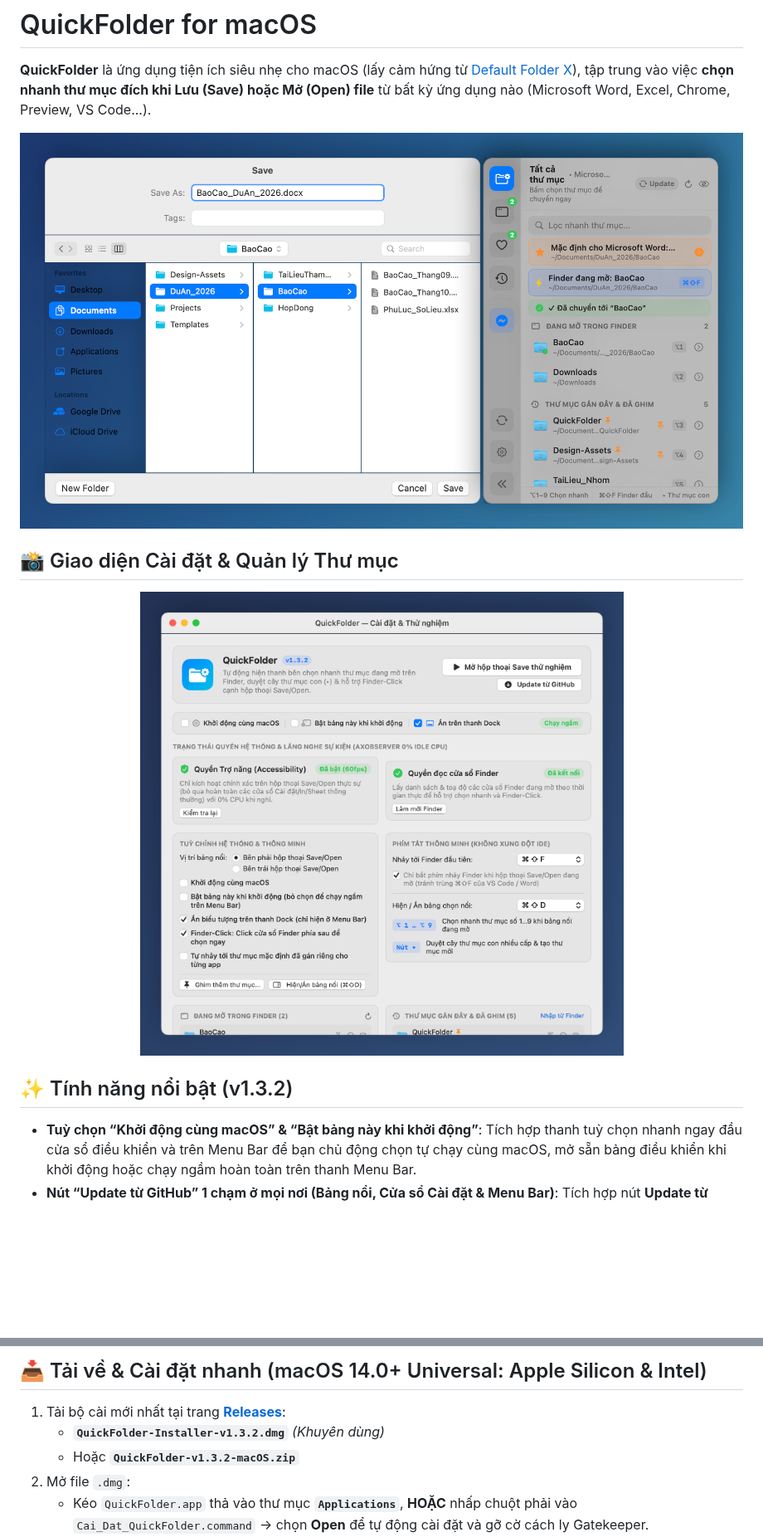
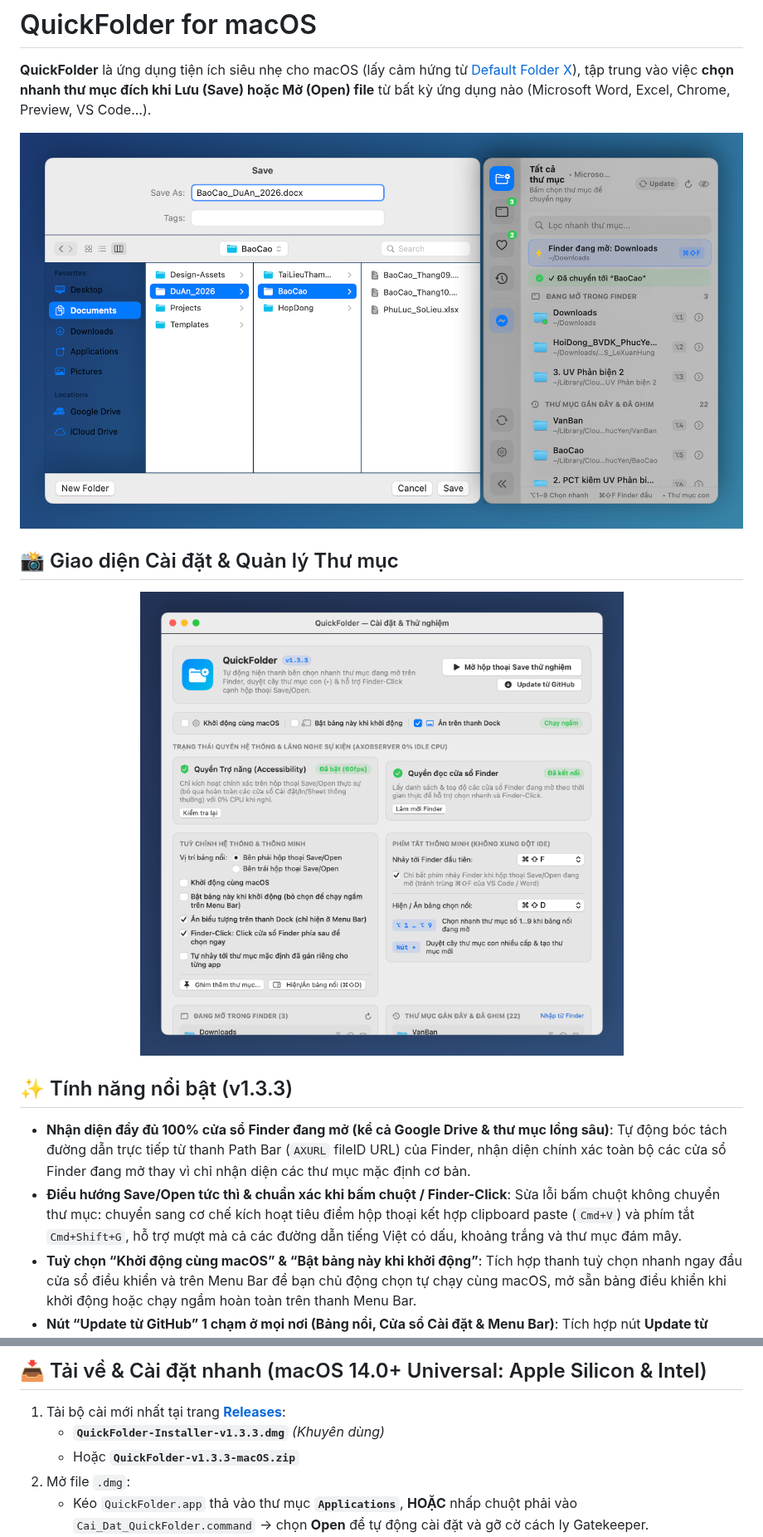
Before and after one commit to hungmtuci/QuickFolder, a Markdown page: README.md, 2 parts joined by grey strips. Shown at 83% size. GitHub-like rendering; pictures changed too: docs/images/hero-save-panel.png, docs/images/settings-dashboard.png; blank space fills up the shorter version.

Commit message:
fix(finder): resolve all open Finder windows via Path Bar AXURL & fix click navigation via clipboard paste (v1.3.3)

```diff
--- a/README.md
+++ b/README.md
@@ -12,8 +12,10 @@
   <img src="docs/images/settings-dashboard.png" alt="Bảng điều khiển Cài đặt & Thử nghiệm QuickFolder" width="760" />
 </p>
 
-## ✨ Tính năng nổi bật (v1.3.2)
+## ✨ Tính năng nổi bật (v1.3.3)
 
+- **Nhận diện đầy đủ 100% cửa sổ Finder đang mở (kể cả Google Drive & thư mục lồng sâu)**: Tự động bóc tách đường dẫn trực tiếp từ thanh Path Bar (`AXURL` fileID URL) của Finder, nhận diện chính xác toàn bộ các cửa sổ Finder đang mở thay vì chỉ nhận diện các thư mục mặc định cơ bản.
+- **Điều hướng Save/Open tức thì & chuẩn xác khi bấm chuột / Finder-Click**: Sửa lỗi bấm chuột không chuyển thư mục: chuyển sang cơ chế kích hoạt tiêu điểm hộp thoại kết hợp clipboard paste (`Cmd+V`) và phím tắt `Cmd+Shift+G`, hỗ trợ mượt mà cả các đường dẫn tiếng Việt có dấu, khoảng trắng và thư mục đám mây.
 - **Tuỳ chọn “Khởi động cùng macOS” & “Bật bảng này khi khởi động”**: Tích hợp thanh tuỳ chọn nhanh ngay đầu cửa sổ điều khiển và trên Menu Bar để bạn chủ động chọn tự chạy cùng macOS, mở sẵn bảng điều khiển khi khởi động hoặc chạy ngầm hoàn toàn trên thanh Menu Bar.
 - **Nút “Update từ GitHub” 1 chạm ở mọi nơi (Bảng nổi, Cửa sổ Cài đặt & Menu Bar)**: Tích hợp nút **Update từ GitHub** trực tiếp trên thanh bên nổi cạnh hộp thoại Save/Open, trong cửa sổ Cài đặt và trên Menu Bar (`⌘U`) — tự động kiểm tra tag mới nhất trên `hungmtuci/QuickFolder`, tải gói cập nhật kèm thanh tiến trình, thay thế `/Applications/QuickFolder.app`, gỡ cờ cách ly Gatekeeper và khởi động lại ngay lập tức (hỗ trợ cả tải & cài lại bản sạch khi đang ở phiên bản mới nhất).
 - **Thanh bên nổi tự động & Bám theo thời gian thực (`AXObserver` 60fps, ~0% CPU khi nghỉ)**: Tự động xuất hiện bám sát cạnh phải hoặc cạnh trái của hộp thoại `Save` / `Open` qua sự kiện `AXObserver` mà không tốn CPU chạy ngầm khi nghỉ.
@@ -37,8 +39,8 @@
 ## 📥 Tải về & Cài đặt nhanh (macOS 14.0+ Universal: Apple Silicon & Intel)
 
 1. Tải bộ cài mới nhất tại trang **[Releases](https://github.com/hungmtuci/QuickFolder/releases/latest)**:
-   - **`QuickFolder-Installer-v1.3.2.dmg`** *(Khuyên dùng)*
-   - Hoặc **`QuickFolder-v1.3.2-macOS.zip`**
+   - **`QuickFolder-Installer-v1.3.3.dmg`** *(Khuyên dùng)*
+   - Hoặc **`QuickFolder-v1.3.3-macOS.zip`**
 2. Mở file `.dmg`:
    - Kéo `QuickFolder.app` thả vào thư mục **`Applications`**, **HOẶC** nhấp chuột phải vào `Cai_Dat_QuickFolder.command` -> chọn **Open** để tự động cài đặt và gỡ cờ cách ly Gatekeeper.
 3. Nếu macOS báo ứng dụng chưa công chứng Apple Developer ID khi mở lần đầu trên máy mới, chạy lệnh sau trong Terminal:
```
Also changed, not shown: 6 other files.
